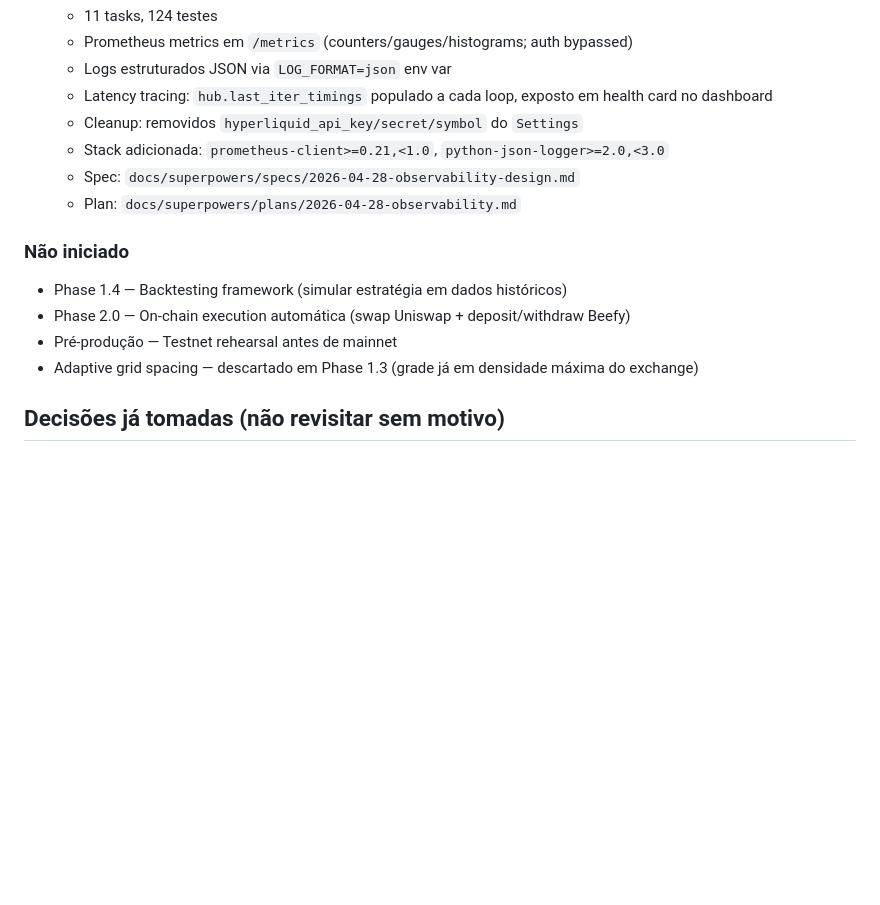
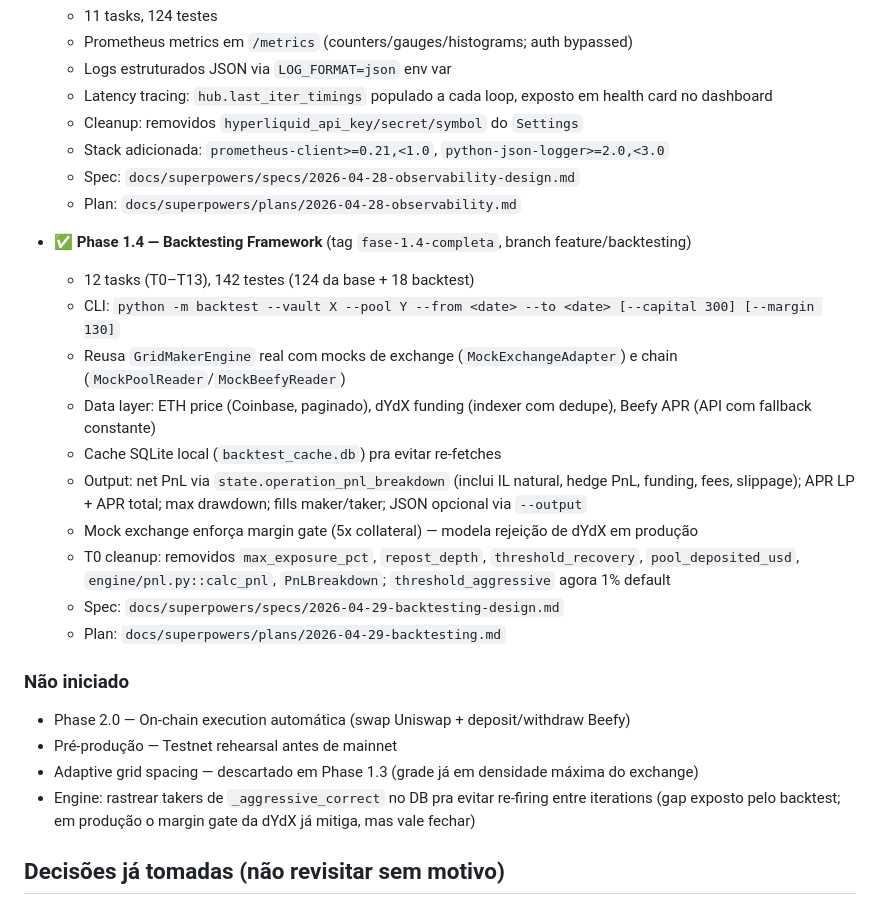
Before and after one commit to wallmxz/New-cryptohedge, a Markdown page: CLAUDE.md, the part around the change. Drawn GitHub-style; blank space fills up the shorter version.

Commit message:
docs(task-12): mark Phase 1.4 complete in CLAUDE.md
Phase 1.4 (Backtesting Framework) is complete:
- 12 tasks (T0-T13) on feature/backtesting
- 142 testes total (124 da base + 18 backtest)
- CLI funcional: python -m backtest --vault X --pool Y --from ... --to ...
- Reusa GridMakerEngine real com mocks; output via operation_pnl_breakdown

Updated "Concluído" + removed Phase 1.4 from "Não iniciado".
Added engine follow-up gap to track: aggressive_correct takers should
be DB-tracked to avoid re-firing across iterations (exposed by backtest).

Co-Authored-By: Claude Opus 4.7 (1M context) <noreply@anthropic.com>

```diff
--- a/CLAUDE.md
+++ b/CLAUDE.md
@@ -52,12 +52,24 @@ Stack: Python 3.14, asyncio, Starlette + Alpine.js, web3.py, dydx-v4-client, aio
   - Spec: `docs/superpowers/specs/2026-04-28-observability-design.md`
   - Plan: `docs/superpowers/plans/2026-04-28-observability.md`
 
+- ✅ **Phase 1.4 — Backtesting Framework** (tag `fase-1.4-completa`, branch feature/backtesting)
+  - 12 tasks (T0–T13), 142 testes (124 da base + 18 backtest)
+  - CLI: `python -m backtest --vault X --pool Y --from <date> --to <date> [--capital 300] [--margin 130]`
+  - Reusa `GridMakerEngine` real com mocks de exchange (`MockExchangeAdapter`) e chain (`MockPoolReader`/`MockBeefyReader`)
+  - Data layer: ETH price (Coinbase, paginado), dYdX funding (indexer com dedupe), Beefy APR (API com fallback constante)
+  - Cache SQLite local (`backtest_cache.db`) pra evitar re-fetches
+  - Output: net PnL via `state.operation_pnl_breakdown` (inclui IL natural, hedge PnL, funding, fees, slippage); APR LP + APR total; max drawdown; fills maker/taker; JSON opcional via `--output`
+  - Mock exchange enforça margin gate (5x collateral) — modela rejeição de dYdX em produção
+  - T0 cleanup: removidos `max_exposure_pct`, `repost_depth`, `threshold_recovery`, `pool_deposited_usd`, `engine/pnl.py::calc_pnl`, `PnLBreakdown`; `threshold_aggressive` agora 1% default
+  - Spec: `docs/superpowers/specs/2026-04-29-backtesting-design.md`
+  - Plan: `docs/superpowers/plans/2026-04-29-backtesting.md`
+
 ### Não iniciado
 
-- Phase 1.4 — Backtesting framework (simular estratégia em dados históricos)
 - Phase 2.0 — On-chain execution automática (swap Uniswap + deposit/withdraw Beefy)
 - Pré-produção — Testnet rehearsal antes de mainnet
 - Adaptive grid spacing — descartado em Phase 1.3 (grade já em densidade máxima do exchange)
+- Engine: rastrear takers de `_aggressive_correct` no DB pra evitar re-firing entre iterations (gap exposto pelo backtest; em produção o margin gate da dYdX já mitiga, mas vale fechar)
 
 ## Decisões já tomadas (não revisitar sem motivo)
 
```
